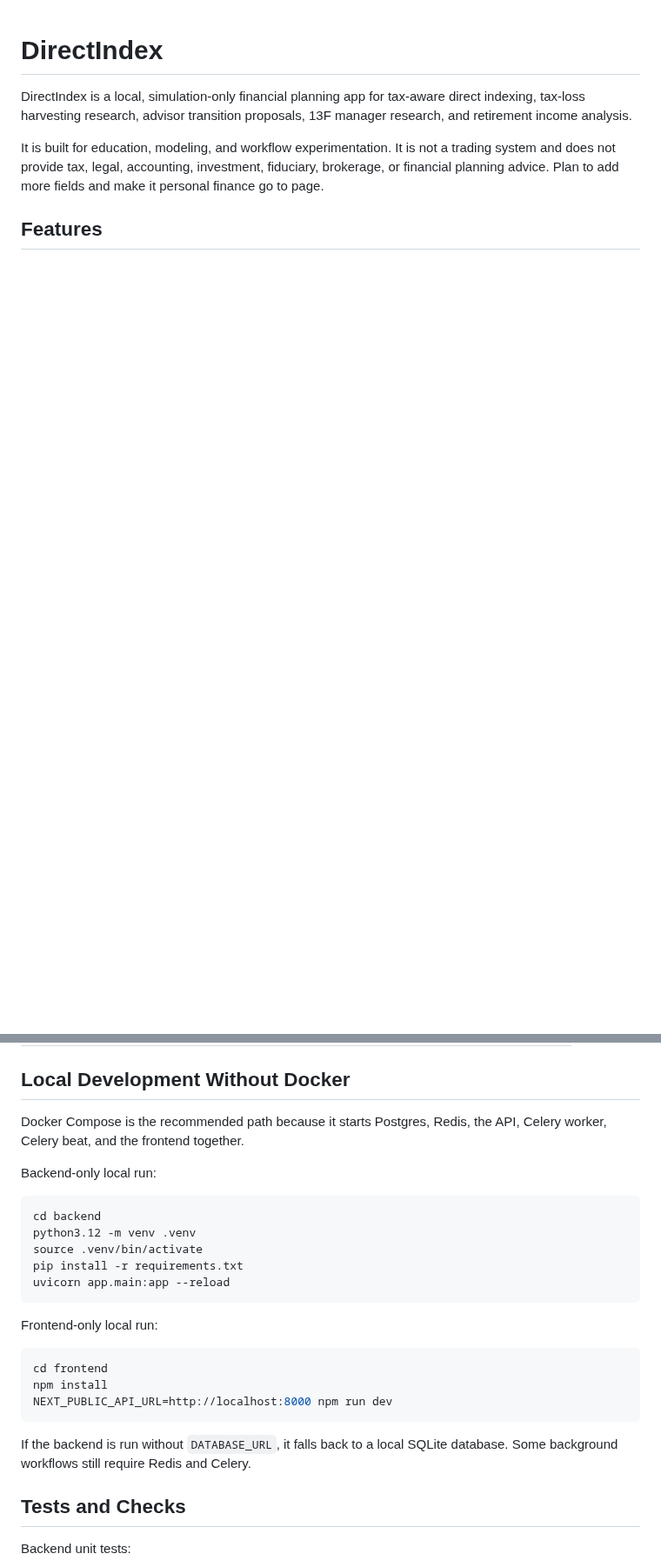
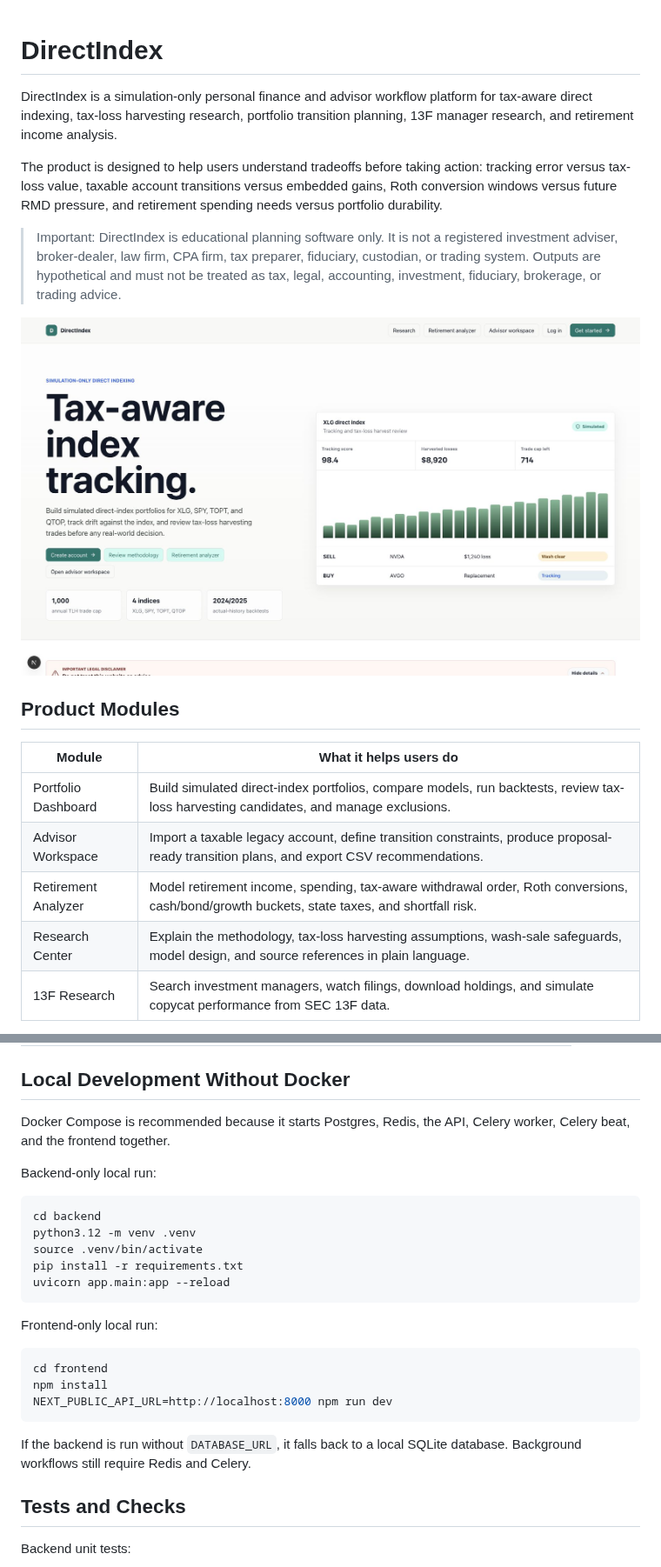
Before and after one commit to dakshk11/personal_finance, a Markdown page: README.md, 2 parts joined by grey strips. Shown at 87% size. Rendered like a GitHub page; pictures changed too: docs/screenshots/home.jpg (added); blank space fills up the shorter version.

````diff
--- a/README.md
+++ b/README.md
@@ -1,7 +1,20 @@
 # DirectIndex
 
-DirectIndex is a local, simulation-only financial planning app for tax-aware direct indexing, tax-loss harvesting research, advisor transition proposals, 13F manager research, and retirement income analysis.
+DirectIndex is a simulation-only personal finance and advisor workflow platform for tax-aware direct indexing, tax-loss harvesting research, portfolio transition planning, 13F manager research, and retirement income analysis.
 
-It is built for education, modeling, and workflow experimentation. It is not a trading system and does not provide tax, legal, accounting, investment, fiduciary, brokerage, or financial planning advice. Plan to add more fields and make it personal finance go to page.
+The product is designed to help users understand tradeoffs before taking action: tracking error versus tax-loss value, taxable account transitions versus embedded gains, Roth conversion windows versus future RMD pressure, and retirement spending needs versus portfolio durability.
 
-## Features
+> Important: DirectIndex is educational planning software only. It is not a registered investment adviser, broker-dealer, law firm, CPA firm, tax preparer, fiduciary, custodian, or trading system. Outputs are hypothetical and must not be treated as tax, legal, accounting, investment, fiduciary, brokerage, or trading advice.
+
+<img src="docs/screenshots/home.jpg" alt="DirectIndex product overview" width="900">
+
+## Product Modules
+
+| Module | What it helps users do |
+| --- | --- |
+| Portfolio Dashboard | Build simulated direct-index portfolios, compare models, run backtests, review tax-loss harvesting candidates, and manage exclusions. |
+| Advisor Workspace | Import a taxable legacy account, define transition constraints, produce proposal-ready transition plans, and export CSV recommendations. |
+| Retirement Analyzer | Model retirement income, spending, tax-aware withdrawal order, Roth conversions, cash/bond/growth buckets, state taxes, and shortfall risk. |
+| Research Center | Explain the methodology, tax-loss harvesting assumptions, wash-sale safeguards, model design, and source references in plain language. |
+| 13F Research | Search investment managers, watch filings, download holdings, and simulate copycat performance from SEC 13F data. |
+
@@ -125,7 +151,7 @@ Copy `.env.example` to `.env` before running Docker Compose.
 
 ## Local Development Without Docker
 
-Docker Compose is the recommended path because it starts Postgres, Redis, the API, Celery worker, Celery beat, and the frontend together.
+Docker Compose is recommended because it starts Postgres, Redis, the API, Celery worker, Celery beat, and the frontend together.
 
 Backend-only local run:
 
@@ -145,7 +171,7 @@ npm install
 NEXT_PUBLIC_API_URL=http://localhost:8000 npm run dev
 ```
 
-If the backend is run without `DATABASE_URL`, it falls back to a local SQLite database. Some background workflows still require Redis and Celery.
+If the backend is run without `DATABASE_URL`, it falls back to a local SQLite database. Background workflows still require Redis and Celery.
 
 ## Tests and Checks
 
````
Also changed, not shown: other parts of README.md (+55 -42 lines), docs/USABILITY_GUIDE.md (added, +148 -0 lines), docs/screenshots/advisor-workspace.jpg (added), docs/screenshots/dashboard.jpg (added), docs/screenshots/research.jpg (added), docs/screenshots/retirement-analyzer.jpg (added).
